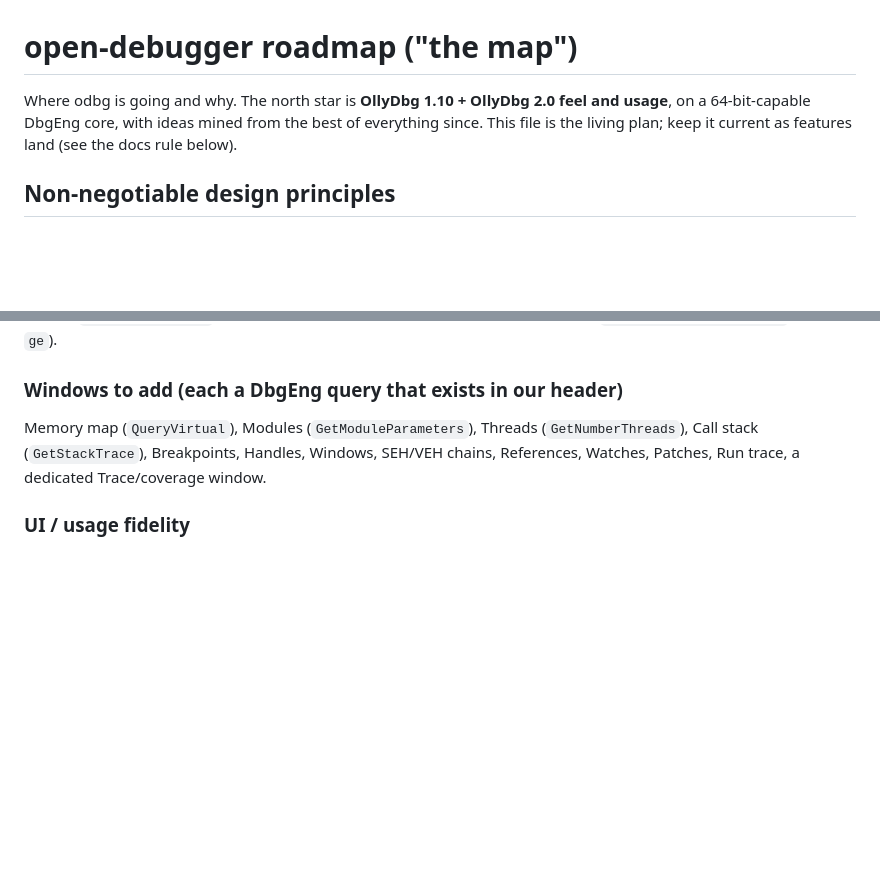
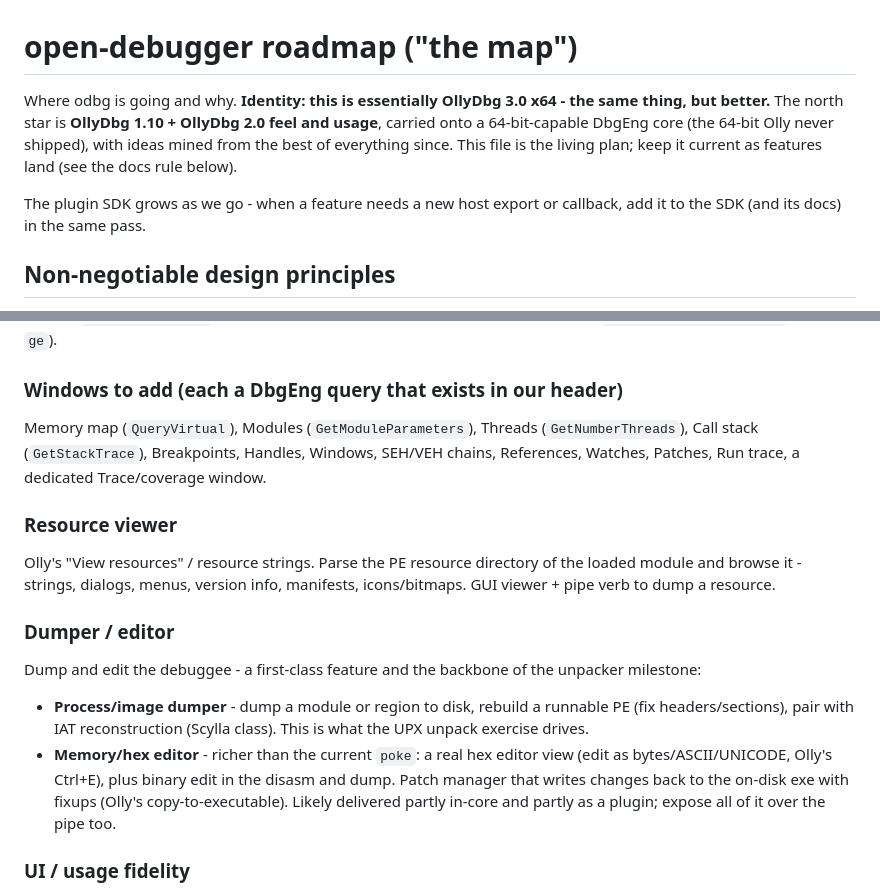
Before and after one commit to nikolas-chambers/open-debugger, a Markdown page: docs/ROADMAP.md, 2 parts joined by grey strips. Drawn GitHub-style; blank space fills up the shorter version.

Commit message:
Roadmap: OllyDbg 3.0 x64 framing, resource viewer, dumper/editor
Capture the identity (essentially OllyDbg 3.0 x64 - same but better),
that the plugin SDK grows alongside features, and two planned areas:
a PE resource viewer, and a process/image dumper plus hex/binary
editor (the backbone of the unpacker milestone).

```diff
--- a/docs/ROADMAP.md
+++ b/docs/ROADMAP.md
@@ -1,9 +1,13 @@
 # open-debugger roadmap ("the map")
 
-Where odbg is going and why. The north star is **OllyDbg 1.10 + OllyDbg 2.0
-feel and usage**, on a 64-bit-capable DbgEng core, with ideas mined from the
-best of everything since. This file is the living plan; keep it current as
-features land (see the docs rule below).
+Where odbg is going and why. **Identity: this is essentially OllyDbg 3.0 x64 -
+the same thing, but better.** The north star is **OllyDbg 1.10 + OllyDbg 2.0
+feel and usage**, carried onto a 64-bit-capable DbgEng core (the 64-bit Olly
+never shipped), with ideas mined from the best of everything since. This file is
+the living plan; keep it current as features land (see the docs rule below).
+
+The plugin SDK grows as we go - when a feature needs a new host export or
+callback, add it to the SDK (and its docs) in the same pass.
 
 ## Non-negotiable design principles
 
@@ -98,6 +102,24 @@ Memory map (`QueryVirtual`), Modules (`GetModuleParameters`), Threads
 Windows, SEH/VEH chains, References, Watches, Patches, Run trace, a dedicated
 Trace/coverage window.
 
+### Resource viewer
+Olly's "View resources" / resource strings. Parse the PE resource directory of
+the loaded module and browse it - strings, dialogs, menus, version info,
+manifests, icons/bitmaps. GUI viewer + pipe verb to dump a resource.
+
+### Dumper / editor
+Dump and edit the debuggee - a first-class feature and the backbone of the
+unpacker milestone:
+- **Process/image dumper** - dump a module or region to disk, rebuild a
+  runnable PE (fix headers/sections), pair with IAT reconstruction (Scylla
+  class). This is what the UPX unpack exercise drives.
+- **Memory/hex editor** - richer than the current `poke`: a real hex editor
+  view (edit as bytes/ASCII/UNICODE, Olly's Ctrl+E), plus binary edit in the
+  disasm and dump. Patch manager that writes changes back to the on-disk exe
+  with fixups (Olly's copy-to-executable).
+Likely delivered partly in-core and partly as a plugin; expose all of it over
+the pipe too.
+
 ### UI / usage fidelity
 - Full Olly keymap (F2/F4/Ctrl+F9/Alt+F9/Ctrl+G/Ctrl+F/S/N/R/A/K/B, Space,
   `:`, `;`, Enter-follow, `+`/`-` history, `*`, Alt+C/L/M/E/B).
```
